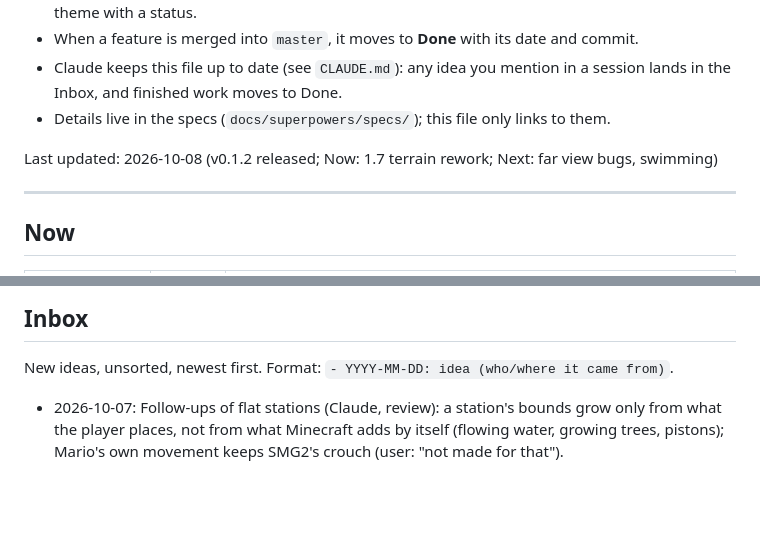
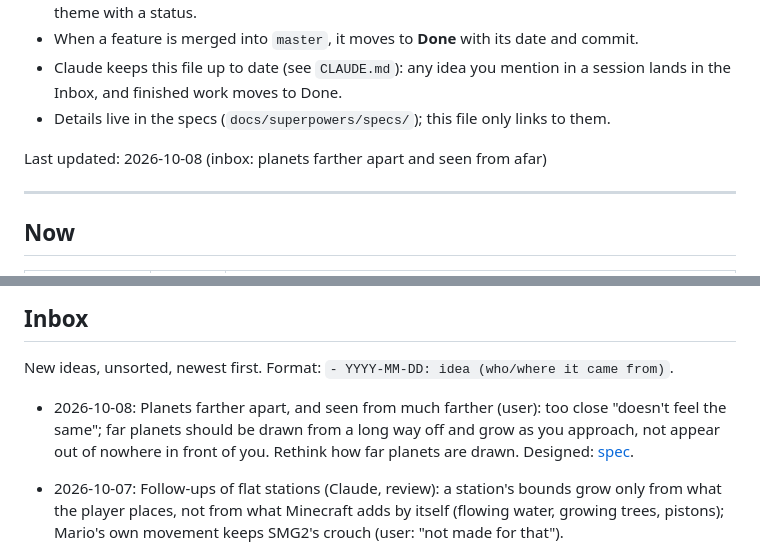
Before and after one commit to M0uidev/GalaxyCraft, a Markdown page: ROADMAP.md, 2 parts joined by grey strips. GitHub-like rendering; blank space fills up the shorter version.

Commit message:
docs: spec for planets farther apart and seen from afar; roadmap inbox
Co-Authored-By: Claude Opus 5.5 <noreply@anthropic.com>
Claude-Session: https://claude.ai/code/session_01LW47Un8NYCM7DoFMhiVwVS

```diff
--- a/ROADMAP.md
+++ b/ROADMAP.md
@@ -15,7 +15,7 @@ customizable, destructible planets.
   the Inbox, and finished work moves to Done.
 - Details live in the specs (`docs/superpowers/specs/`); this file only links to them.
 
-Last updated: 2026-10-08 (v0.1.2 released; Now: 1.7 terrain rework; Next: far view bugs, swimming)
+Last updated: 2026-10-08 (inbox: planets farther apart and seen from afar)
 
 ---
 
@@ -139,6 +139,10 @@ Last updated: 2026-10-08 (v0.1.2 released; Now: 1.7 terrain rework; Next: far vi
 
 New ideas, unsorted, newest first. Format: `- YYYY-MM-DD: idea (who/where it came from)`.
 
+- 2026-10-08: Planets farther apart, and seen from much farther (user): too close "doesn't feel the
+  same"; far planets should be drawn from a long way off and grow as you approach, not appear out of
+  nowhere in front of you. Rethink how far planets are drawn. Designed:
+  [spec](docs/superpowers/specs/2026-10-08-galaxycraft-far-planets-design.md).
 - 2026-10-07: Follow-ups of flat stations (Claude, review): a station's bounds grow only from what
   the player places, not from what Minecraft adds by itself (flowing water, growing trees, pistons);
   Mario's own movement keeps SMG2's crouch (user: "not made for that").
```
Also changed, not shown: 1 other file.
